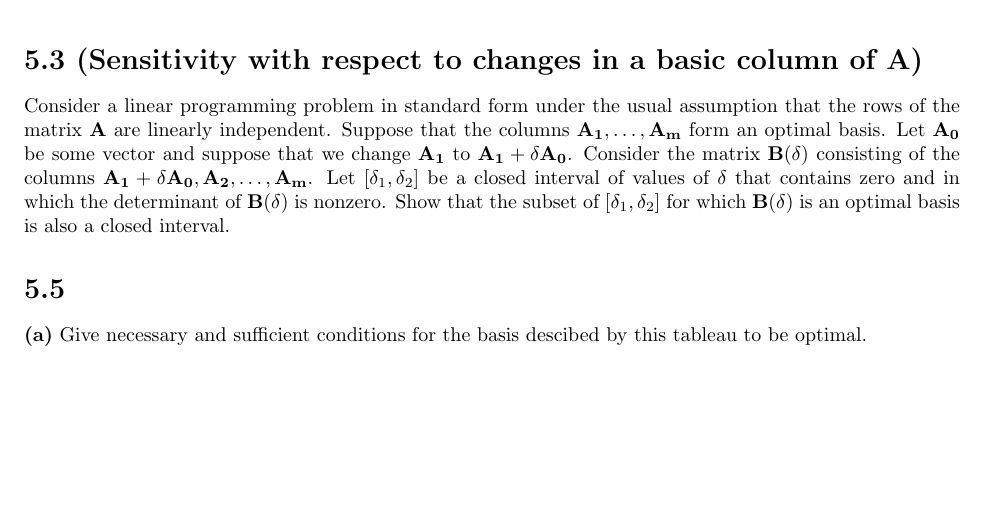
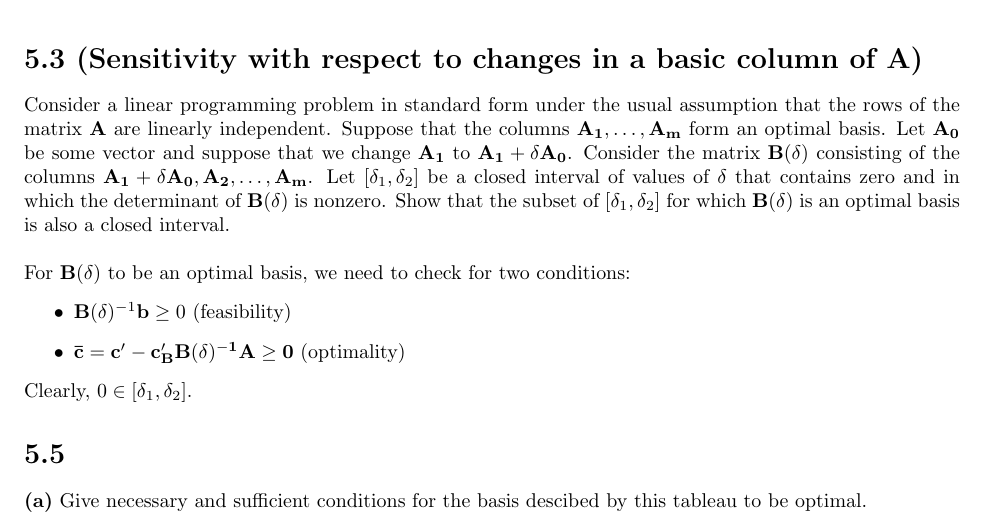
Before and after one commit to ljtheminister/Opt1, a LaTeX document (IEOR6613Opt1_HW5_jcm2199.tex): part of page 1 of 2, cut so that both start at the same text, the shorter picture padded with empty space. Compiled offline with pdfLaTeX.

```diff
--- a/IEOR6613Opt1_HW5_jcm2199.tex
+++ b/IEOR6613Opt1_HW5_jcm2199.tex
@@ -30,7 +30,18 @@
 Yes.  Any general LP can be rewritten into the form of minimizing $\mathbf{c'x}$ subject to $\mathbf{Ax \geq b}$.  By Theorem 4.14, the LP has an unbounded optimal cost if and only if some extreme ray $\mathbf{d}$ of the feasible set satisfying $\mathbf{c'd} < 0$.  For the optimal cost to be bounded, we need $\mathbf{c'd \geq 0}$ for any $\mathbf{d}$, which represents a polyhedron. \\
 
 \section*{5.3 (Sensitivity with respect to changes in a basic column of A)}
-Consider a linear programming problem in standard form under the usual assumption that the rows of the matrix $\mathbf{A}$ are linearly independent.  Suppose that the columns $\mathbf{A_1, \ldots, A_m}$ form an optimal basis.  Let $\mathbf{A_0}$ be some vector and suppose that we change $\mathbf{A_1}$ to $\mathbf{A_1} + \delta \mathbf{A_0}$.  Consider the matrix $\mathbf{B}(\delta)$ consisting of the columns $\mathbf{A_1} + \delta \mathbf{A_0, A_2, \ldots, A_m}$.  Let $[\delta_1, \delta_2]$ be a closed interval of values of $\delta$ that contains zero and in which the determinant of $\mathbf{B}(\delta)$ is nonzero.  Show that the subset of $[\delta_1, \delta_2]$ for which $\mathbf{B}(\delta)$ is an optimal basis is also a closed interval.
+Consider a linear programming problem in standard form under the usual assumption that the rows of the matrix $\mathbf{A}$ are linearly independent.  Suppose that the columns $\mathbf{A_1, \ldots, A_m}$ form an optimal basis.  Let $\mathbf{A_0}$ be some vector and suppose that we change $\mathbf{A_1}$ to $\mathbf{A_1} + \delta \mathbf{A_0}$.  Consider the matrix $\mathbf{B}(\delta)$ consisting of the columns $\mathbf{A_1} + \delta \mathbf{A_0, A_2, \ldots, A_m}$.  Let $[\delta_1, \delta_2]$ be a closed interval of values of $\delta$ that contains zero and in which the determinant of $\mathbf{B}(\delta)$ is nonzero.  Show that the subset of $[\delta_1, \delta_2]$ for which $\mathbf{B}(\delta)$ is an optimal basis is also a closed interval.  \\
+
+
+\noindent
+For $\mathbf{B}(\delta)$ to be an optimal basis, we need to check for two conditions:
+\begin{itemize}
+	\item $\mathbf{B}(\delta)^{-1} \mathbf{b} \geq 0$ (feasibility)
+	\item $\mathbf{ \bar{c} = c' - c_B' B(\delta)^{-1}A \geq 0 }$ (optimality)
+\end{itemize}
+
+\noindent
+Clearly, $0 \in [\delta_1, \delta_2].$
 
 
 \section*{5.5}
```
